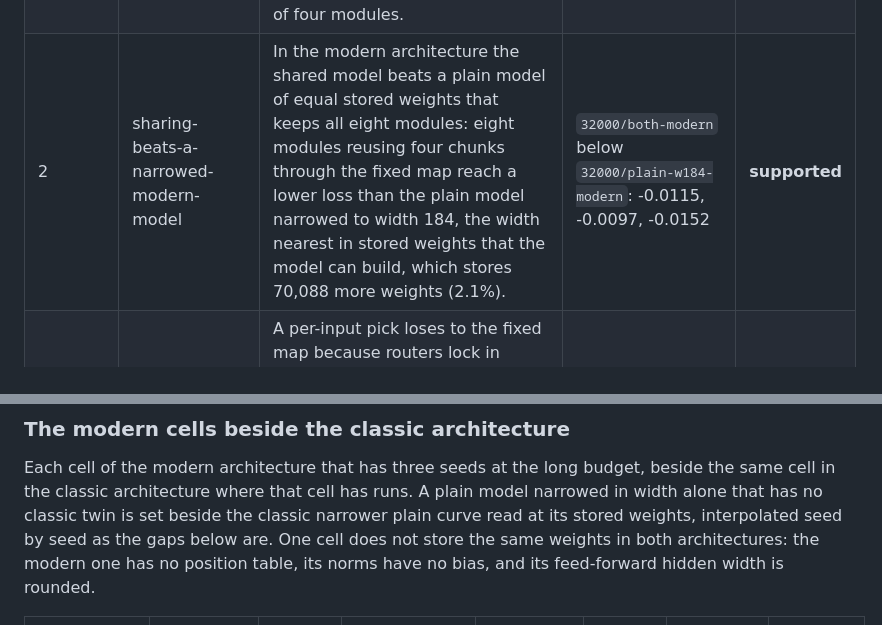
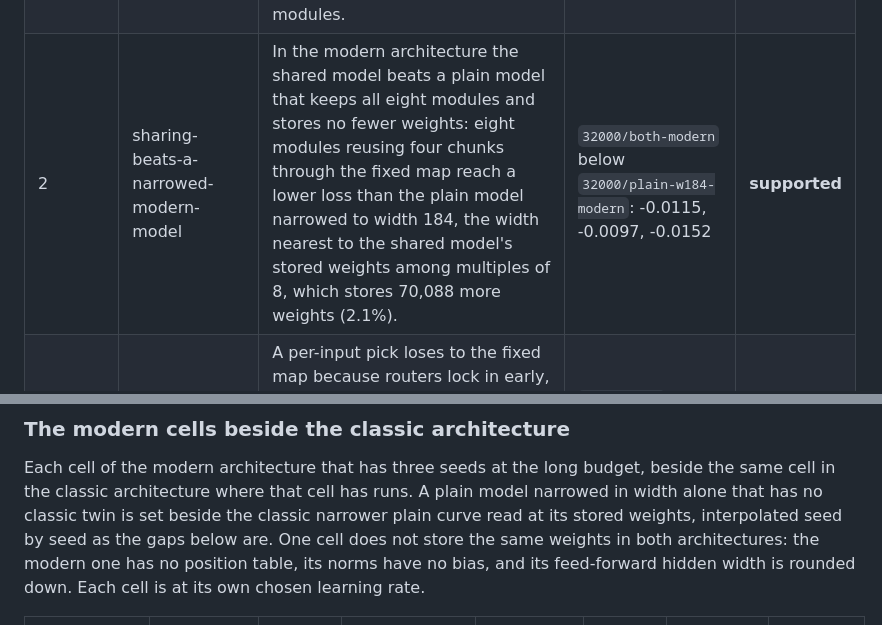
Before and after one commit to bddap-bot/weightbank, a Markdown page: report.md, 2 parts joined by grey strips. GitHub-like rendering.

```diff
--- a/report.md
+++ b/report.md
@@ -134,7 +143,7 @@ hand in the ledger; statuses are computed.
 |---|---|---|---|---|
 | 1 | low-rank-correction | A shared bank plus a low-rank correction per module beats plain sharing at equal stored weights: one chunk per bank with a rank-24 correction in each of the 8 modules reaches a lower loss than the fixed map with two chunks, which stores 2,304 more weights (0.1%). | `32000/both-c1-r24` below `32000/both-c2`: +0.0094, +0.0081, +0.0023 | **refuted** |
 | 2 | reuse-survives-the-modern-architecture | The gain from reuse survives the modern architecture: with rotary positions, root-mean-square norms and a gated feed-forward, eight modules reusing four chunks still beat the plain model of four modules. | `32000/both-modern` below `32000/plain-l4-modern`: -0.0425, -0.0422, -0.0326 | **supported** |
-| 2 | sharing-beats-a-narrowed-modern-model | In the modern architecture the shared model beats a plain model of equal stored weights that keeps all eight modules: eight modules reusing four chunks through the fixed map reach a lower loss than the plain model narrowed to width 184, the width nearest in stored weights that the model can build, which stores 70,088 more weights (2.1%). | `32000/both-modern` below `32000/plain-w184-modern`: -0.0115, -0.0097, -0.0152 | **supported** |
+| 2 | sharing-beats-a-narrowed-modern-model | In the modern architecture the shared model beats a plain model that keeps all eight modules and stores no fewer weights: eight modules reusing four chunks through the fixed map reach a lower loss than the plain model narrowed to width 184, the width nearest to the shared model's stored weights among multiples of 8, which stores 70,088 more weights (2.1%). | `32000/both-modern` below `32000/plain-w184-modern`: -0.0115, -0.0097, -0.0152 | **supported** |
 | 3 | picking-lock-in | A per-input pick loses to the fixed map because routers lock in early, near-random picks: with each module frozen to its router's most common pick after a quarter of training, the model still loses to the fixed map of module i to chunk i mod N. | `32000/both` below `32000/both-frozen-picks`: not run | **open** |
 | 3 | picking-chase | A per-input pick loses because chunks and router chase each other: holding the router's weights still after a quarter of training beats letting it learn throughout. | `32000/both-stopped-router` below `32000/both-routed`: not run | **open** |
 | 3 | picking-worse-function | A per-input pick loses because mixing chunks token by token is a worse function than one chunk per module, even under a router that no longer moves: frozen picks beat a stopped router. | `32000/both-frozen-picks` below `32000/both-stopped-router`: not run | **open** |
@@ -213,7 +222,8 @@ same cell in the classic architecture where that cell has runs. A plain model na
 width alone that has no classic twin is set beside the classic narrower plain curve read at
 its stored weights, interpolated seed by seed as the gaps below are. One cell does not store
 the same weights in both architectures: the modern one has no position table, its norms have
-no bias, and its feed-forward hidden width is rounded.
+no bias, and its feed-forward hidden width is rounded down. Each cell is at its own chosen
+learning rate.
 
 | cell | stored weights | mean loss | classic counterpart | its stored weights | its mean loss | cell minus classic, by seed | mean |
 |---|---|---|---|---|---|---|---|
```
Also changed, not shown: other parts of report.md (+51 -42 lines), README.md (+8 -7 lines), report.in.md (+53 -43 lines), chart.png, 4 other files.
